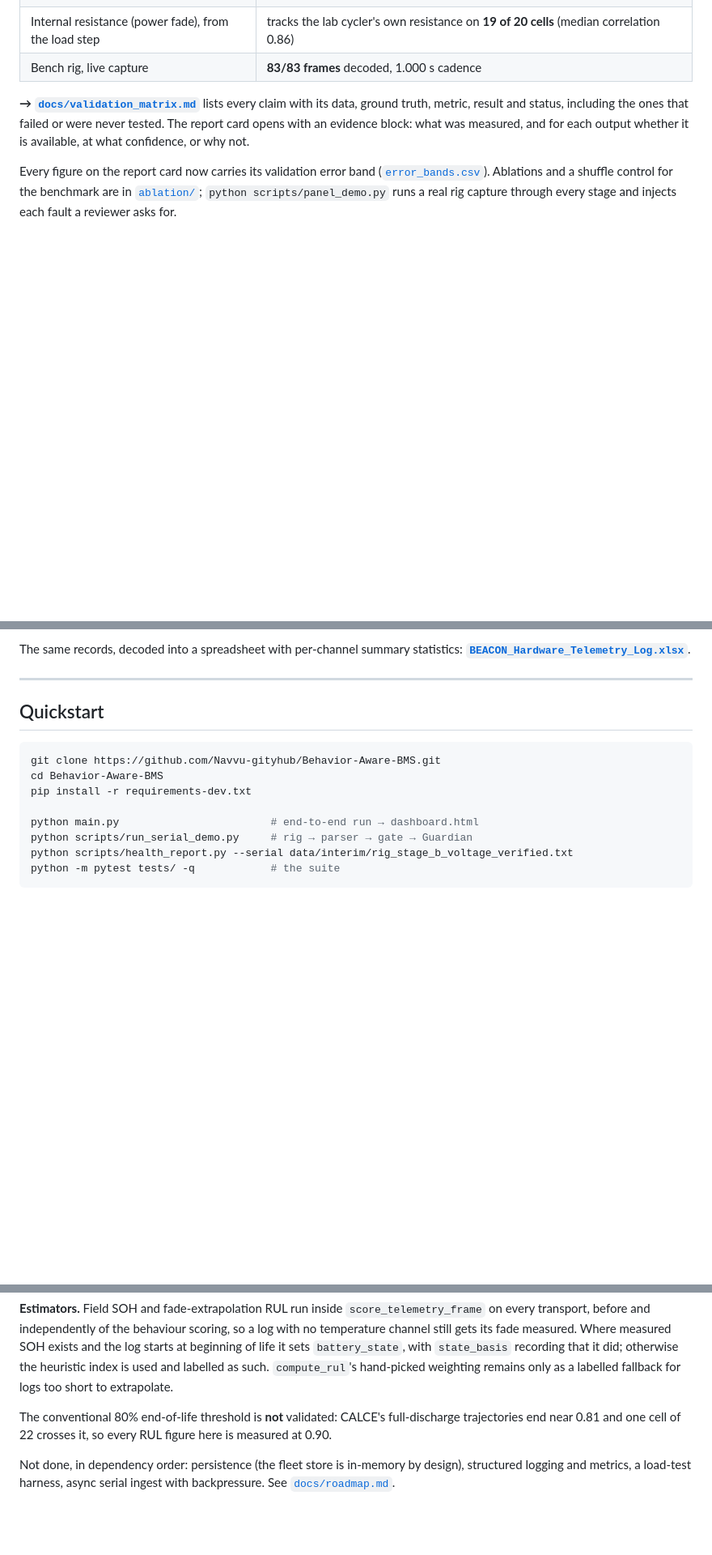
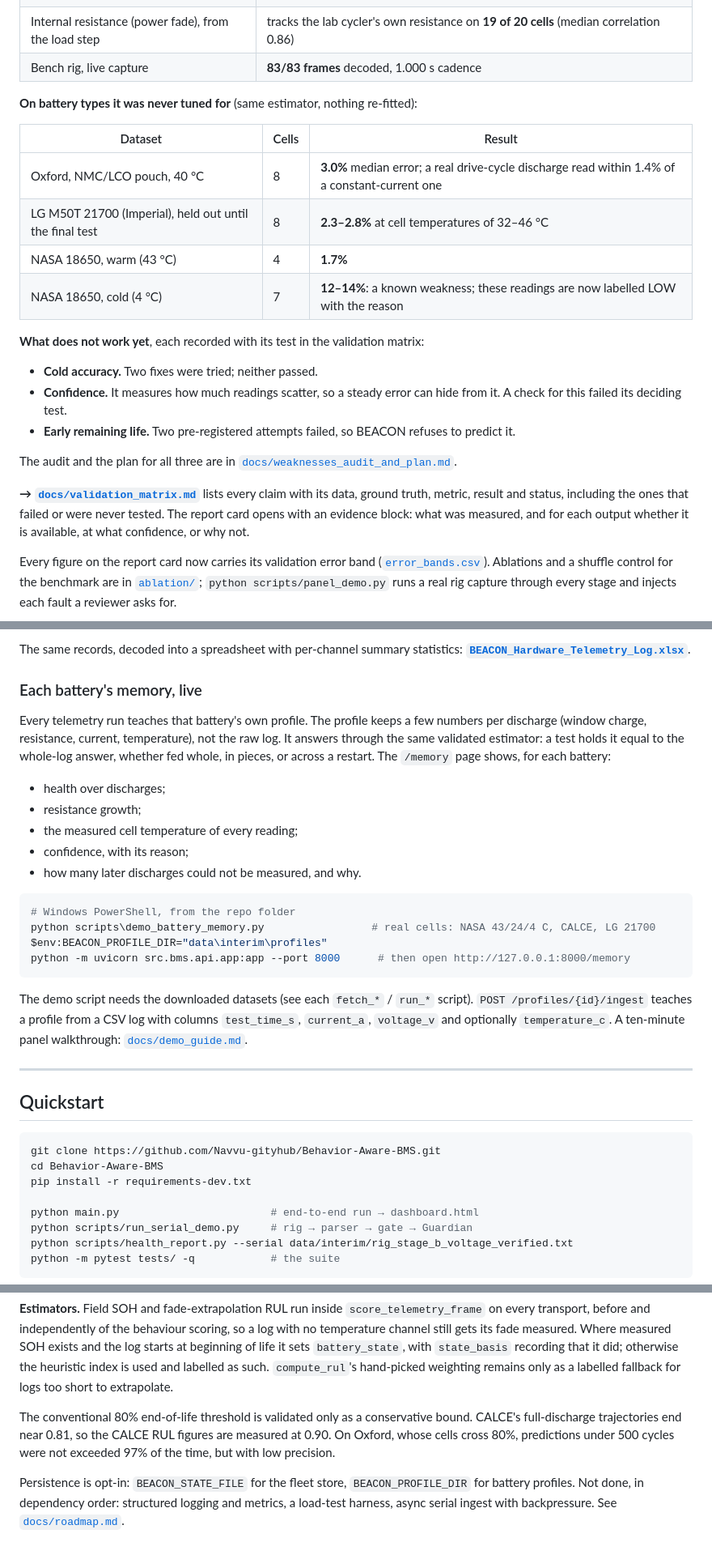
Before and after one commit to Navvu-gityhub/Behavior-Aware-BMS, a Markdown page: README.md, 3 parts joined by grey strips. Shown at 81% size. Rendered like a GitHub page; blank space fills up the shorter version.

````diff
--- a/README.md
+++ b/README.md
@@ -32,6 +32,22 @@ lab's capacity tests are used only to score it. Every chart is generated by
 | Remaining life as a user sees it | when it predicts under 25 cycles, the cell lasted **at least that long 95% of the time**: a safe lower bound |
 | Internal resistance (power fade), from the load step | tracks the lab cycler's own resistance on **19 of 20 cells** (median correlation 0.86) |
 | Bench rig, live capture | **83/83 frames** decoded, 1.000 s cadence |
+
+**On battery types it was never tuned for** (same estimator, nothing re-fitted):
+
+| Dataset | Cells | Result |
+|---|---|---|
+| Oxford, NMC/LCO pouch, 40 °C | 8 | **3.0%** median error; a real drive-cycle discharge read within 1.4% of a constant-current one |
+| LG M50T 21700 (Imperial), held out until the final test | 8 | **2.3–2.8%** at cell temperatures of 32–46 °C |
+| NASA 18650, warm (43 °C) | 4 | **1.7%** |
+| NASA 18650, cold (4 °C) | 7 | **12–14%**: a known weakness; these readings are now labelled LOW with the reason |
+
+**What does not work yet**, each recorded with its test in the validation matrix:
+- **Cold accuracy.** Two fixes were tried; neither passed.
+- **Confidence.** It measures how much readings scatter, so a steady error can hide from it. A check for this failed its deciding test.
+- **Early remaining life.** Two pre-registered attempts failed, so BEACON refuses to predict it.
+
+The audit and the plan for all three are in [`docs/weaknesses_audit_and_plan.md`](docs/weaknesses_audit_and_plan.md).
 
 **→ [`docs/validation_matrix.md`](docs/validation_matrix.md)** lists every claim with its data, ground truth, metric, result and status, including the ones that failed or were never tested. The report card opens with an evidence block: what was measured, and for each output whether it is available, at what confidence, or why not.
 
@@ -68,6 +84,32 @@ better test of it than a capture where everything worked.
 
 The same records, decoded into a spreadsheet with per-channel summary statistics:
 **[`BEACON_Hardware_Telemetry_Log.xlsx`](BEACON_Hardware_Telemetry_Log.xlsx)**.
+
+### Each battery's memory, live
+
+Every telemetry run teaches that battery's own profile. The profile keeps a few
+numbers per discharge (window charge, resistance, current, temperature), not
+the raw log. It answers through the same validated estimator: a test holds it
+equal to the whole-log answer, whether fed whole, in pieces, or across a
+restart. The `/memory` page shows, for each battery:
+
+- health over discharges;
+- resistance growth;
+- the measured cell temperature of every reading;
+- confidence, with its reason;
+- how many later discharges could not be measured, and why.
+
+```powershell
+# Windows PowerShell, from the repo folder
+python scripts\demo_battery_memory.py                 # real cells: NASA 43/24/4 C, CALCE, LG 21700
+$env:BEACON_PROFILE_DIR="data\interim\profiles"
+python -m uvicorn src.bms.api.app:app --port 8000      # then open http://127.0.0.1:8000/memory
+```
+
+The demo script needs the downloaded datasets (see each `fetch_*` / `run_*`
+script). `POST /profiles/{id}/ingest` teaches a profile from a CSV log with
+columns `test_time_s`, `current_a`, `voltage_v` and optionally
+`temperature_c`. A ten-minute panel walkthrough: [`docs/demo_guide.md`](docs/demo_guide.md).
 
 ---
 
@@ -390,10 +432,13 @@ sets `battery_state`, with `state_basis` recording that it did; otherwise the
 heuristic index is used and labelled as such. `compute_rul`'s hand-picked
 weighting remains only as a labelled fallback for logs too short to extrapolate.
 
-The conventional 80% end-of-life threshold is **not** validated: CALCE's
-full-discharge trajectories end near 0.81 and one cell of 22 crosses it, so
-every RUL figure here is measured at 0.90.
+The conventional 80% end-of-life threshold is validated only as a
+conservative bound. CALCE's full-discharge trajectories end near 0.81, so the
+CALCE RUL figures are measured at 0.90. On Oxford, whose cells cross 80%,
+predictions under 500 cycles were not exceeded 97% of the time, but with low
+precision.
 
-Not done, in dependency order: persistence (the fleet store is in-memory by
-design), structured logging and metrics, a load-test harness, async serial
-ingest with backpressure. See [`docs/roadmap.md`](docs/roadmap.md).
+Persistence is opt-in: `BEACON_STATE_FILE` for the fleet store,
+`BEACON_PROFILE_DIR` for battery profiles. Not done, in dependency order:
+structured logging and metrics, a load-test harness, async serial ingest with
+backpressure. See [`docs/roadmap.md`](docs/roadmap.md).
````
Also changed, not shown: docs/demo_guide.md (added, +67 -0 lines).
